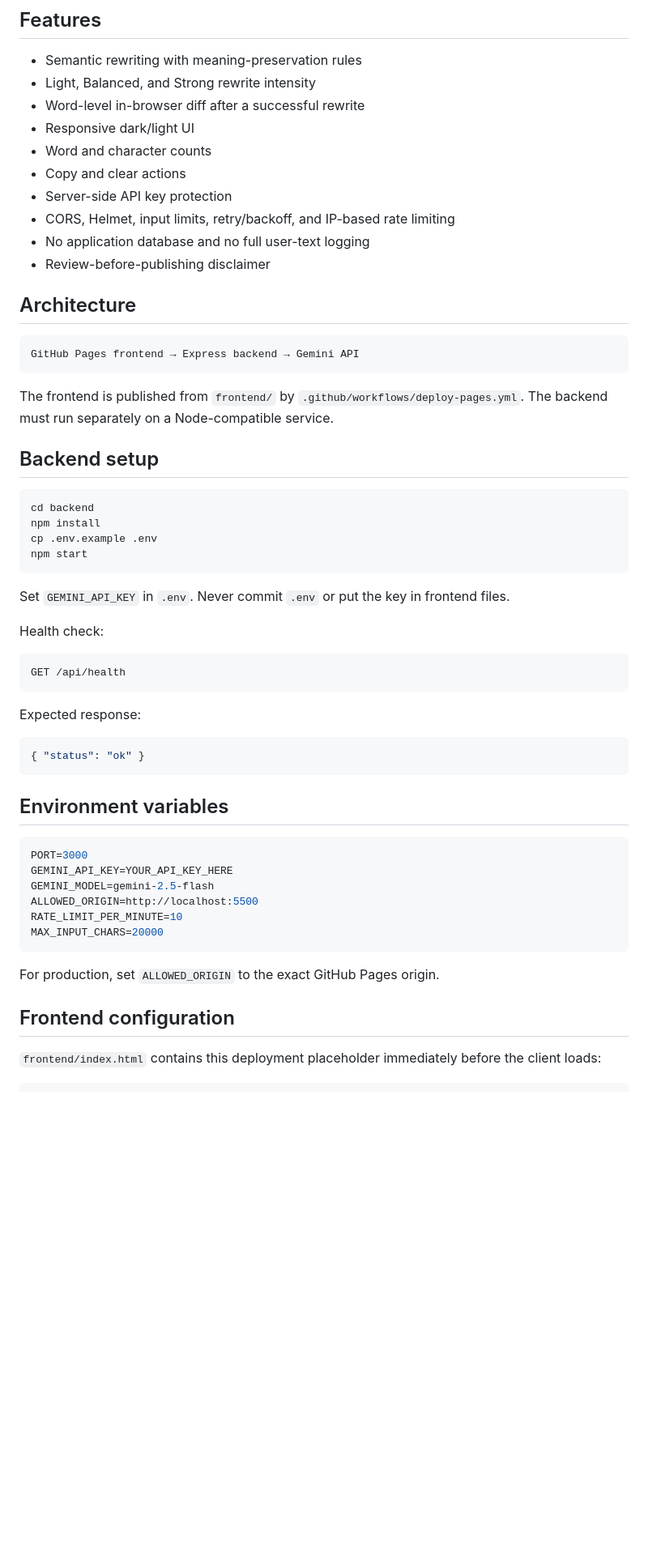
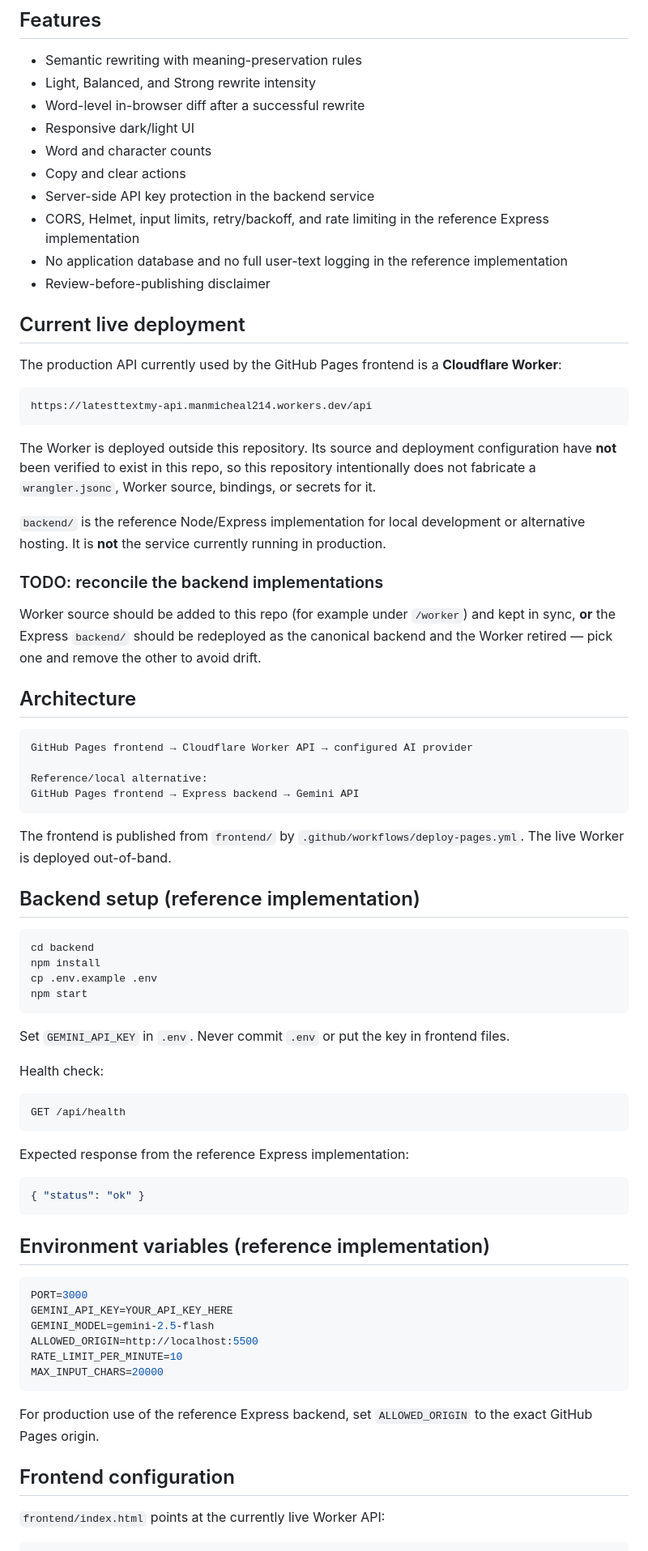
Before and after one commit to manmicheal214-maker/textmy-ai-humanizer, a Markdown page: README.md, the part around one of its changes. Shown at 81% size. Rendered like a GitHub page; blank space fills up the shorter version.

````diff
--- a/README.md
+++ b/README.md
@@ -30,20 +32,39 @@ There is no longer an active root-level `index.html` or `app.js`. The old regex-
 - Responsive dark/light UI
 - Word and character counts
 - Copy and clear actions
-- Server-side API key protection
-- CORS, Helmet, input limits, retry/backoff, and IP-based rate limiting
-- No application database and no full user-text logging
+- Server-side API key protection in the backend service
+- CORS, Helmet, input limits, retry/backoff, and rate limiting in the reference Express implementation
+- No application database and no full user-text logging in the reference implementation
 - Review-before-publishing disclaimer
+
+## Current live deployment
+
+The production API currently used by the GitHub Pages frontend is a **Cloudflare Worker**:
+
+```text
+https://latesttextmy-api.manmicheal214.workers.dev/api
+```
+
+The Worker is deployed outside this repository. Its source and deployment configuration have **not** been verified to exist in this repo, so this repository intentionally does not fabricate a `wrangler.jsonc`, Worker source, bindings, or secrets for it.
+
+`backend/` is the reference Node/Express implementation for local development or alternative hosting. It is **not** the service currently running in production.
+
+### TODO: reconcile the backend implementations
+
+Worker source should be added to this repo (for example under `/worker`) and kept in sync, **or** the Express `backend/` should be redeployed as the canonical backend and the Worker retired — pick one and remove the other to avoid drift.
 
 ## Architecture
 
 ```text
+GitHub Pages frontend → Cloudflare Worker API → configured AI provider
+
+Reference/local alternative:
 GitHub Pages frontend → Express backend → Gemini API
 ```
 
-The frontend is published from `frontend/` by `.github/workflows/deploy-pages.yml`. The backend must run separately on a Node-compatible service.
+The frontend is published from `frontend/` by `.github/workflows/deploy-pages.yml`. The live Worker is deployed out-of-band.
 
-## Backend setup
+## Backend setup (reference implementation)
 
 ```bash
 cd backend
@@ -60,13 +81,13 @@ Health check:
 GET /api/health
 ```
 
-Expected response:
+Expected response from the reference Express implementation:
 
 ```json
 { "status": "ok" }
 ```
 
-## Environment variables
+## Environment variables (reference implementation)
 
 ```env
 PORT=3000
@@ -77,10 +98,10 @@ RATE_LIMIT_PER_MINUTE=10
 MAX_INPUT_CHARS=20000
 ```
 
-For production, set `ALLOWED_ORIGIN` to the exact GitHub Pages origin.
+For production use of the reference Express backend, set `ALLOWED_ORIGIN` to the exact GitHub Pages origin.
 
 ## Frontend configuration
 
-`frontend/index.html` contains this deployment placeholder immediately before the client loads:
+`frontend/index.html` points at the currently live Worker API:
 
 ```html
````
Also changed, not shown: other parts of README.md (+47 -13 lines).
